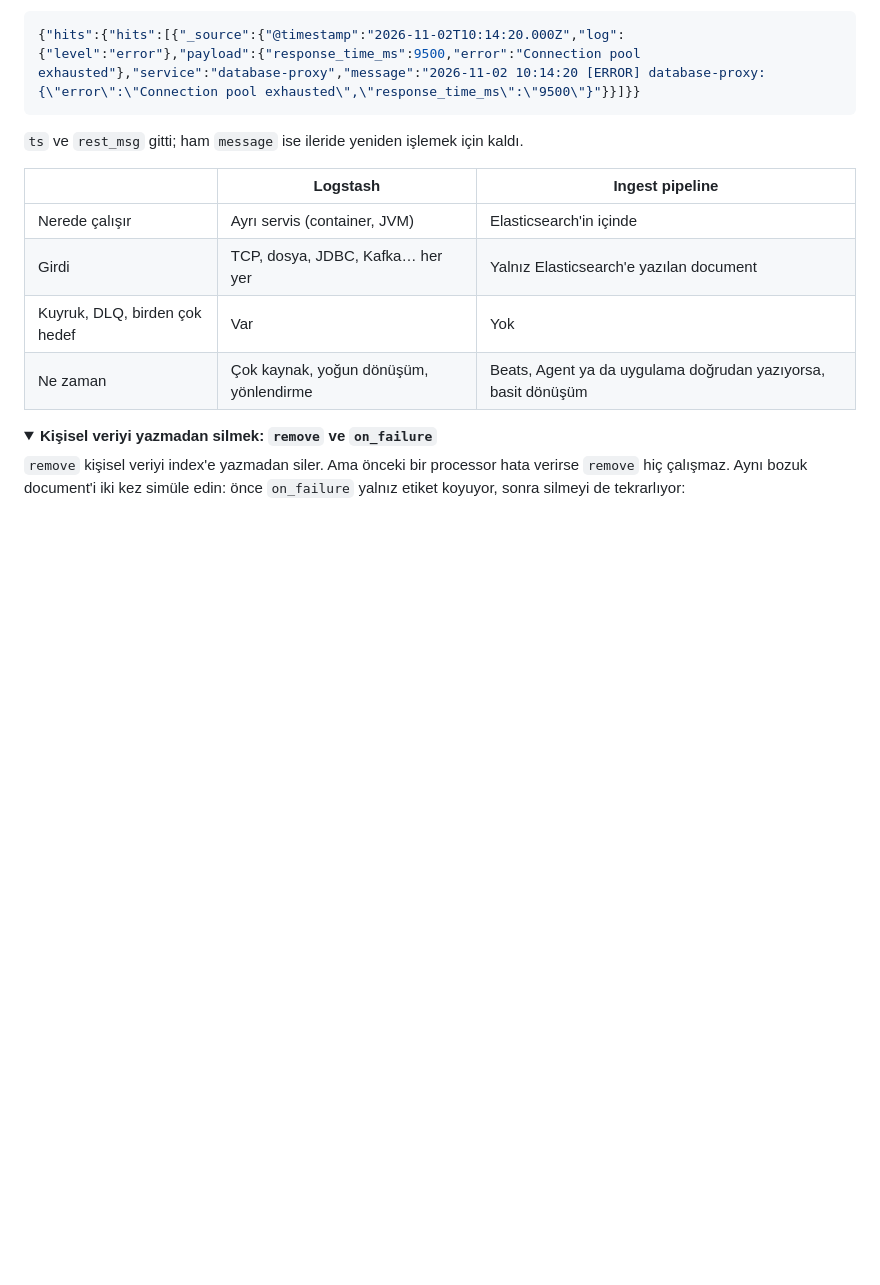
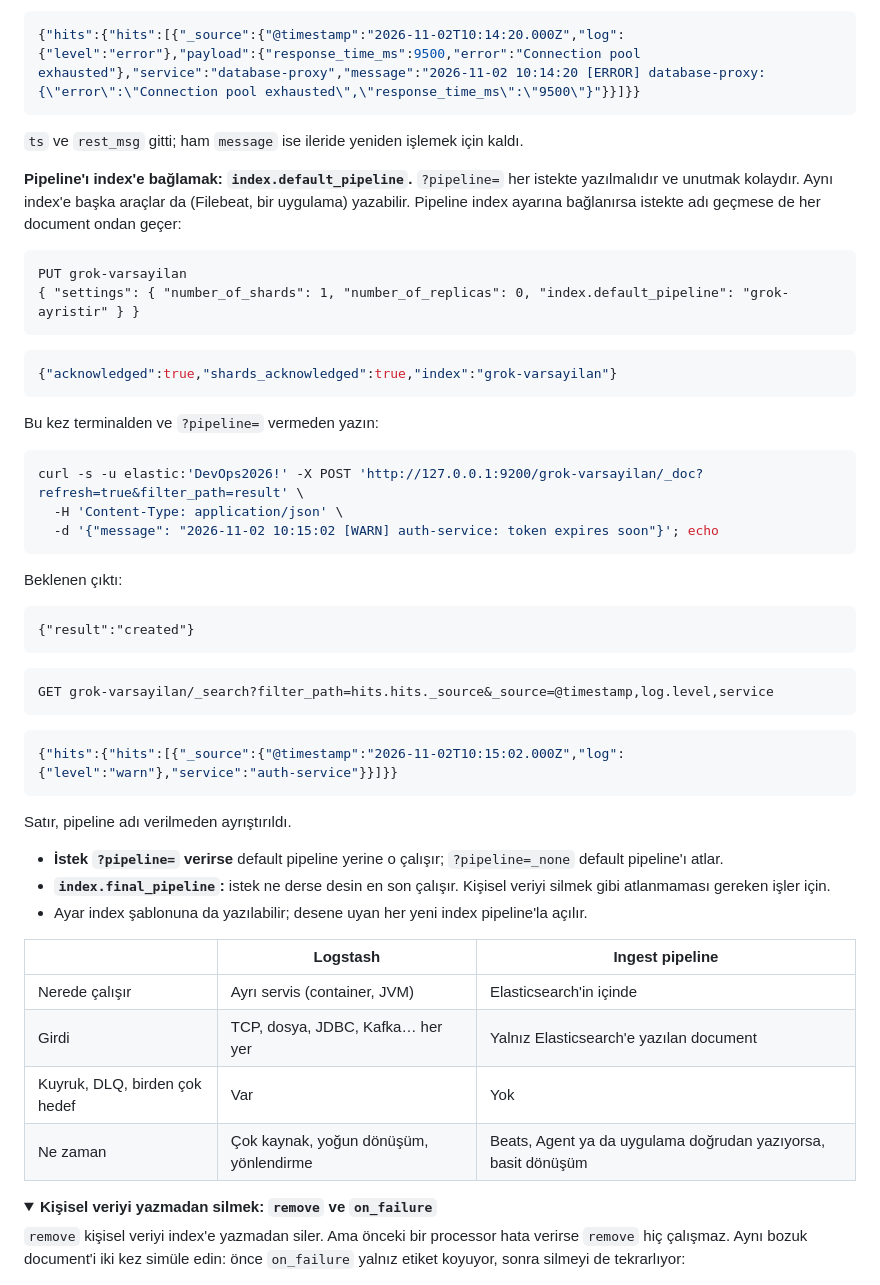
Before and after one commit to hakanbayraktar/elastic, a Markdown page: labs/LAB-14-logstash-grok-dissect/README.md, the part around one of its changes. GitHub-like rendering; folded sections open; blank space fills up the shorter version.

````diff
--- a/labs/LAB-14-logstash-grok-dissect/README.md
+++ b/labs/LAB-14-logstash-grok-dissect/README.md
@@ -411,6 +411,47 @@ GET grok-ingest/_search?filter_path=hits.hits._source
 
 `ts` ve `rest_msg` gitti; ham `message` ise ileride yeniden işlemek için kaldı.
 
+**Pipeline'ı index'e bağlamak: `index.default_pipeline`.** `?pipeline=` her istekte yazılmalıdır ve unutmak
+kolaydır. Aynı index'e başka araçlar da (Filebeat, bir uygulama) yazabilir. Pipeline index ayarına bağlanırsa
+istekte adı geçmese de her document ondan geçer:
+
+```http
+PUT grok-varsayilan
+{ "settings": { "number_of_shards": 1, "number_of_replicas": 0, "index.default_pipeline": "grok-ayristir" } }
+```
+
+```json
+{"acknowledged":true,"shards_acknowledged":true,"index":"grok-varsayilan"}
+```
+
+Bu kez terminalden ve `?pipeline=` vermeden yazın:
+
+```bash
+curl -s -u elastic:'DevOps2026!' -X POST 'http://127.0.0.1:9200/grok-varsayilan/_doc?refresh=true&filter_path=result' \
+  -H 'Content-Type: application/json' \
+  -d '{"message": "2026-11-02 10:15:02 [WARN] auth-service: token expires soon"}'; echo
+```
+
+Beklenen çıktı:
+
+```text
+{"result":"created"}
+```
+
+```http
+GET grok-varsayilan/_search?filter_path=hits.hits._source&_source=@timestamp,log.level,service
+```
+
+```json
+{"hits":{"hits":[{"_source":{"@timestamp":"2026-11-02T10:15:02.000Z","log":{"level":"warn"},"service":"auth-service"}}]}}
+```
+
+Satır, pipeline adı verilmeden ayrıştırıldı.
+
+- **İstek `?pipeline=` verirse** default pipeline yerine o çalışır; `?pipeline=_none` default pipeline'ı atlar.
+- **`index.final_pipeline`:** istek ne derse desin en son çalışır. Kişisel veriyi silmek gibi atlanmaması gereken işler için.
+- Ayar index şablonuna da yazılabilir; desene uyan her yeni index pipeline'la açılır.
+
 | | Logstash | Ingest pipeline |
 |---|---|---|
 | Nerede çalışır | Ayrı servis (container, JVM) | Elasticsearch'in içinde |
````
Also changed, not shown: other parts of labs/LAB-14-logstash-grok-dissect/README.md (+37 -0 lines), assets/screenshots/LAB-14/23-index-listesi.png (added), assets/screenshots/LAB-14/24-index-ayar-pipeline.png (added), 1 other file.
